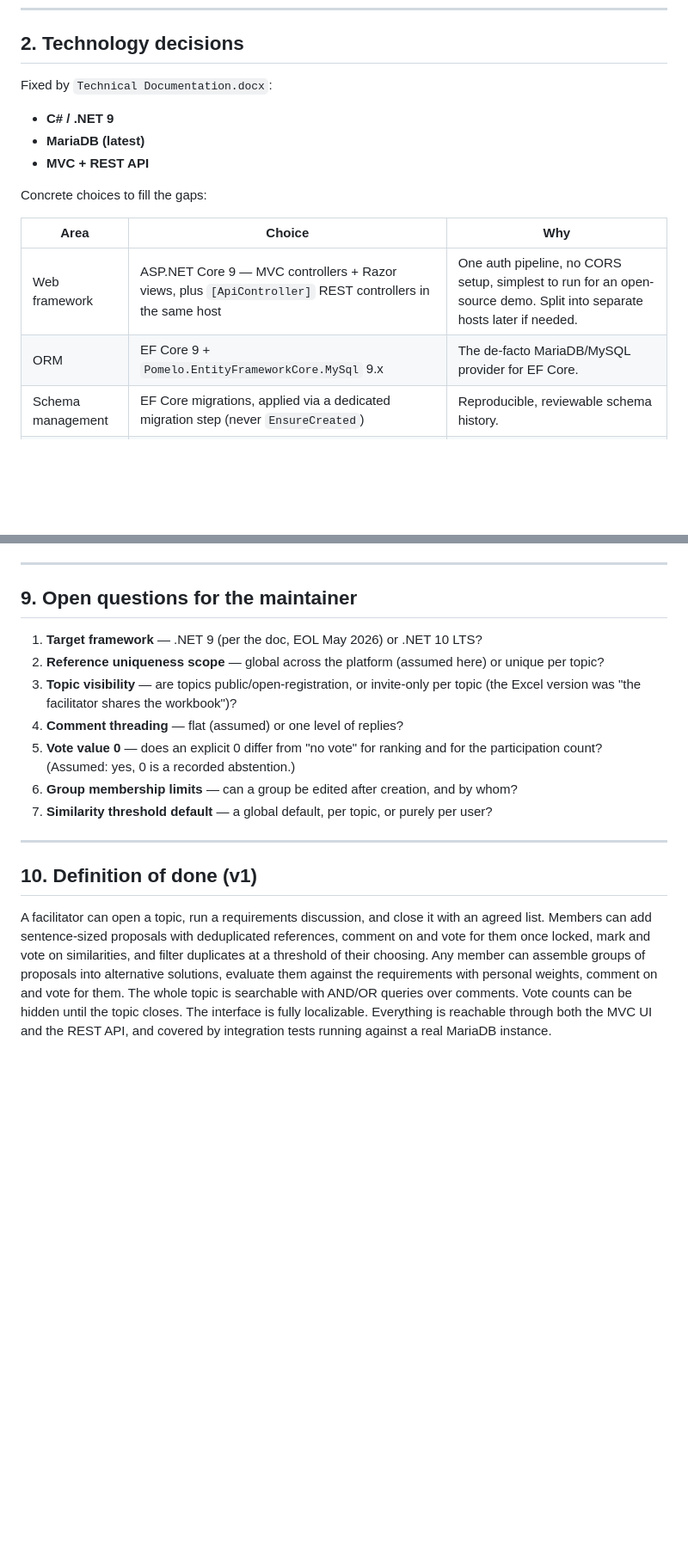
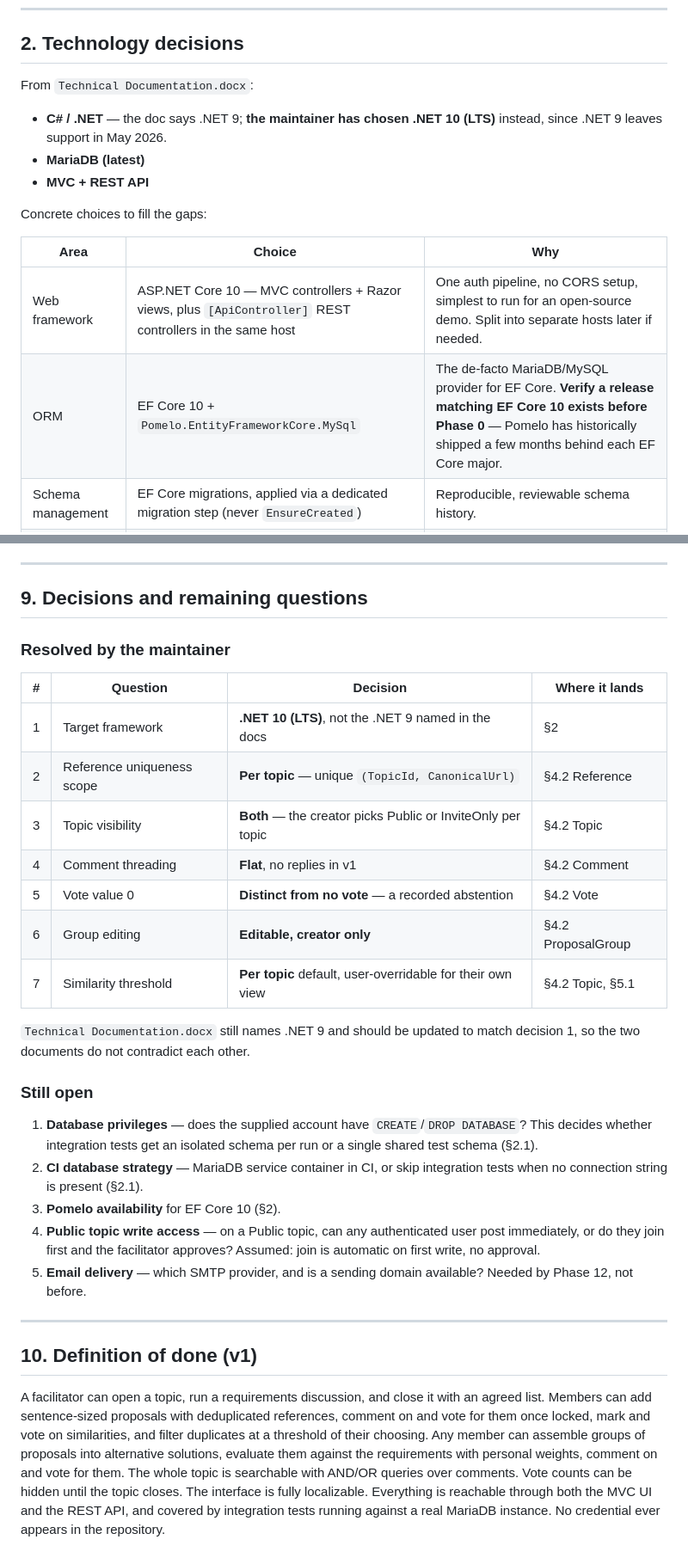
Before and after one commit to vaspervnp/CrowdDiscussesAlternatives, a Markdown page: Documentation/devplan.md, 2 parts joined by grey strips. Shown at 86% size. GitHub-like rendering; blank space fills up the shorter version.

```diff
--- a/Documentation/devplan.md
+++ b/Documentation/devplan.md
@@ -26,9 +26,9 @@ Non-goals for v1: mobile apps, real-time collaborative editing, automatic (ML) s
 
 ## 2. Technology decisions
 
-Fixed by `Technical Documentation.docx`:
+From `Technical Documentation.docx`:
 
-- **C# / .NET 9**
+- **C# / .NET** — the doc says .NET 9; **the maintainer has chosen .NET 10 (LTS)** instead, since .NET 9 leaves support in May 2026.
 - **MariaDB (latest)**
 - **MVC + REST API**
 
@@ -36,8 +36,8 @@ Concrete choices to fill the gaps:
 
 | Area | Choice | Why |
 |---|---|---|
-| Web framework | ASP.NET Core 9 — MVC controllers + Razor views, plus `[ApiController]` REST controllers in the same host | One auth pipeline, no CORS setup, simplest to run for an open-source demo. Split into separate hosts later if needed. |
-| ORM | EF Core 9 + `Pomelo.EntityFrameworkCore.MySql` 9.x | The de-facto MariaDB/MySQL provider for EF Core. |
+| Web framework | ASP.NET Core 10 — MVC controllers + Razor views, plus `[ApiController]` REST controllers in the same host | One auth pipeline, no CORS setup, simplest to run for an open-source demo. Split into separate hosts later if needed. |
+| ORM | EF Core 10 + `Pomelo.EntityFrameworkCore.MySql` | The de-facto MariaDB/MySQL provider for EF Core. **Verify a release matching EF Core 10 exists before Phase 0** — Pomelo has historically shipped a few months behind each EF Core major. |
 | Schema management | EF Core migrations, applied via a dedicated migration step (never `EnsureCreated`) | Reproducible, reviewable schema history. |
 | Auth | ASP.NET Core Identity (EF stores) — cookie auth for MVC, JWT bearer for `/api/*` | Per-topic roles are *not* Identity roles (see §4.2). |
 | Search | MariaDB `FULLTEXT` indexes in **boolean mode** | Directly supports the required AND/OR comment search without a separate search engine. |
@@ -279,18 +297,32 @@ Group trees / nested clustering for detailed solutions, availability calendar, S
 
 ---
 
-## 9. Open questions for the maintainer
+## 9. Decisions and remaining questions
 
-1. **Target framework** — .NET 9 (per the doc, EOL May 2026) or .NET 10 LTS?
-2. **Reference uniqueness scope** — global across the platform (assumed here) or unique per topic?
-3. **Topic visibility** — are topics public/open-registration, or invite-only per topic (the Excel version was "the facilitator shares the workbook")?
-4. **Comment threading** — flat (assumed) or one level of replies?
-5. **Vote value 0** — does an explicit 0 differ from "no vote" for ranking and for the participation count? (Assumed: yes, 0 is a recorded abstention.)
-6. **Group membership limits** — can a group be edited after creation, and by whom?
-7. **Similarity threshold default** — a global default, per topic, or purely per user?
+### Resolved by the maintainer
+
+| # | Question | Decision | Where it lands |
+|---|---|---|---|
+| 1 | Target framework | **.NET 10 (LTS)**, not the .NET 9 named in the docs | §2 |
+| 2 | Reference uniqueness scope | **Per topic** — unique `(TopicId, CanonicalUrl)` | §4.2 Reference |
+| 3 | Topic visibility | **Both** — the creator picks Public or InviteOnly per topic | §4.2 Topic |
+| 4 | Comment threading | **Flat**, no replies in v1 | §4.2 Comment |
+| 5 | Vote value 0 | **Distinct from no vote** — a recorded abstention | §4.2 Vote |
+| 6 | Group editing | **Editable, creator only** | §4.2 ProposalGroup |
+| 7 | Similarity threshold | **Per topic** default, user-overridable for their own view | §4.2 Topic, §5.1 |
+
+`Technical Documentation.docx` still names .NET 9 and should be updated to match decision 1, so the two documents do not contradict each other.
+
+### Still open
+
+1. **Database privileges** — does the supplied account have `CREATE`/`DROP DATABASE`? This decides whether integration tests get an isolated schema per run or a single shared test schema (§2.1).
+2. **CI database strategy** — MariaDB service container in CI, or skip integration tests when no connection string is present (§2.1).
+3. **Pomelo availability** for EF Core 10 (§2).
+4. **Public topic write access** — on a Public topic, can any authenticated user post immediately, or do they join first and the facilitator approves? Assumed: join is automatic on first write, no approval.
+5. **Email delivery** — which SMTP provider, and is a sending domain available? Needed by Phase 12, not before.
 
 ---
 
 ## 10. Definition of done (v1)
 
-A facilitator can open a topic, run a requirements discussion, and close it with an agreed list. Members can add sentence-sized proposals with deduplicated references, comment on and vote for them once locked, mark and vote on similarities, and filter duplicates at a threshold of their choosing. Any member can assemble groups of proposals into alternative solutions, evaluate them against the requirements with personal weights, comment on and vote for them. The whole topic is searchable with AND/OR queries over comments. Vote counts can be hidden until the topic closes. The interface is fully localizable. Everything is reachable through both the MVC UI and the REST API, and covered by integration tests running against a real MariaDB instance.
+A facilitator can open a topic, run a requirements discussion, and close it with an agreed list. Members can add sentence-sized proposals with deduplicated references, comment on and vote for them once locked, mark and vote on similarities, and filter duplicates at a threshold of their choosing. Any member can assemble groups of proposals into alternative solutions, evaluate them against the requirements with personal weights, comment on and vote for them. The whole topic is searchable with AND/OR queries over comments. Vote counts can be hidden until the topic closes. The interface is fully localizable. Everything is reachable through both the MVC UI and the REST API, and covered by integration tests running against a real MariaDB instance. No credential ever appears in the repository.
```
Also changed, not shown: other parts of Documentation/devplan.md (+28 -10 lines).
